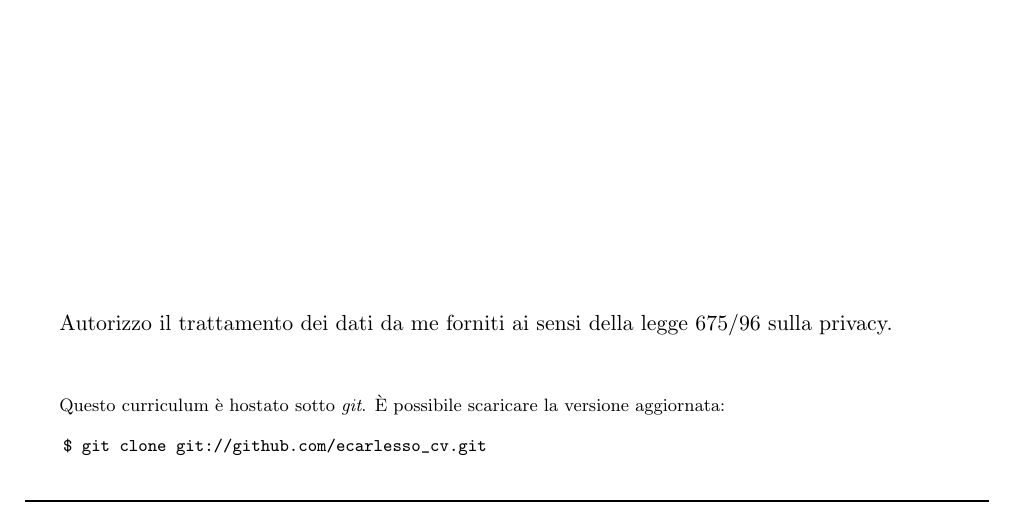
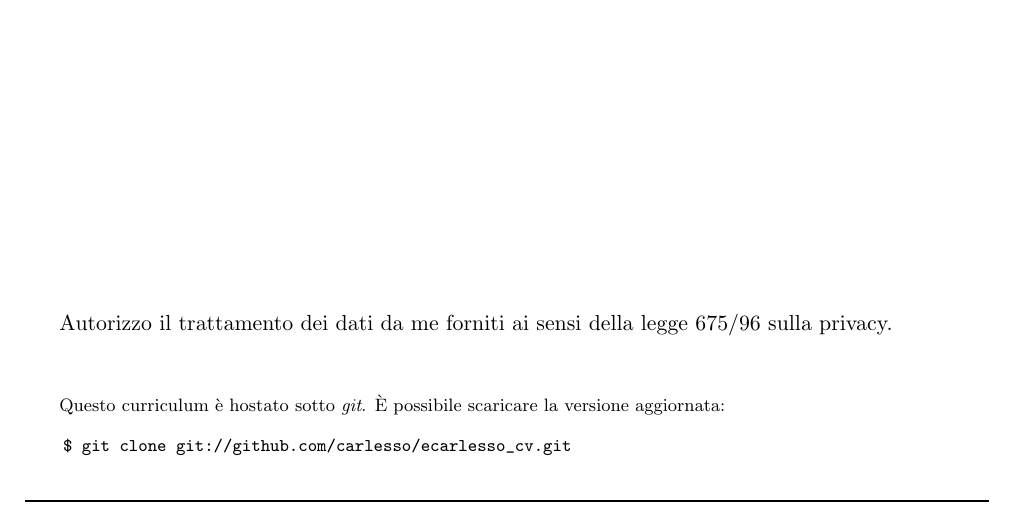
Before and after one commit to carlesso/ecarlesso_cv, a LaTeX CV (enrico_carlesso_cv.tex): part of page 3 of 3, cut so that both start at the same text. Compiled offline with pdfLaTeX.

Commit message:
Fixed git path and added pdf.

```diff
--- a/enrico_carlesso_cv.tex
+++ b/enrico_carlesso_cv.tex
@@ -167,6 +167,6 @@ Autorizzo il trattamento dei dati da me forniti ai sensi della legge
 
 \footnotesize {Questo curriculum \`e hostato sotto {\em git}. \`E possibile scaricare la versione aggiornata:}
 \begin{verbatim}
-    $ git clone git://github.com/ecarlesso_cv.git
+    $ git clone git://github.com/carlesso/ecarlesso_cv.git
 \end{verbatim}
 \end{document}
```
Also changed, not shown: enrico_carlesso_cv.pdf (added).
